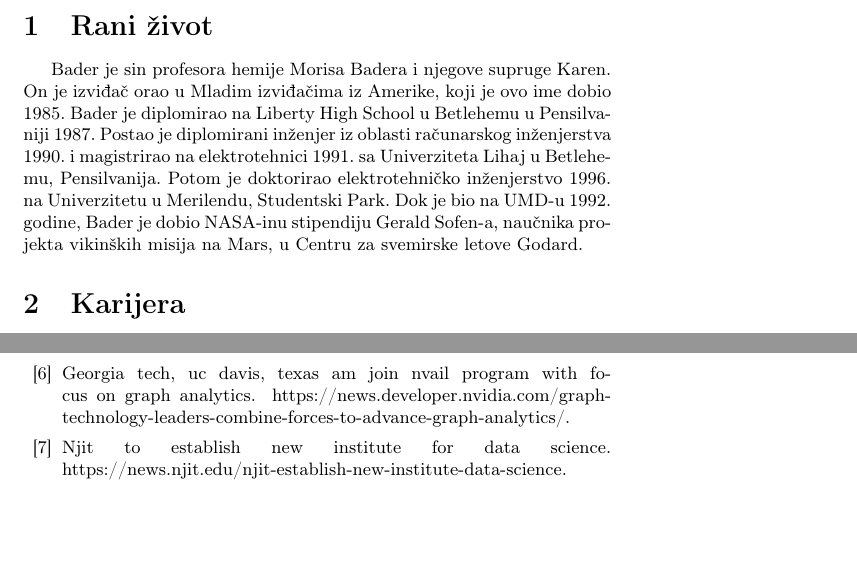
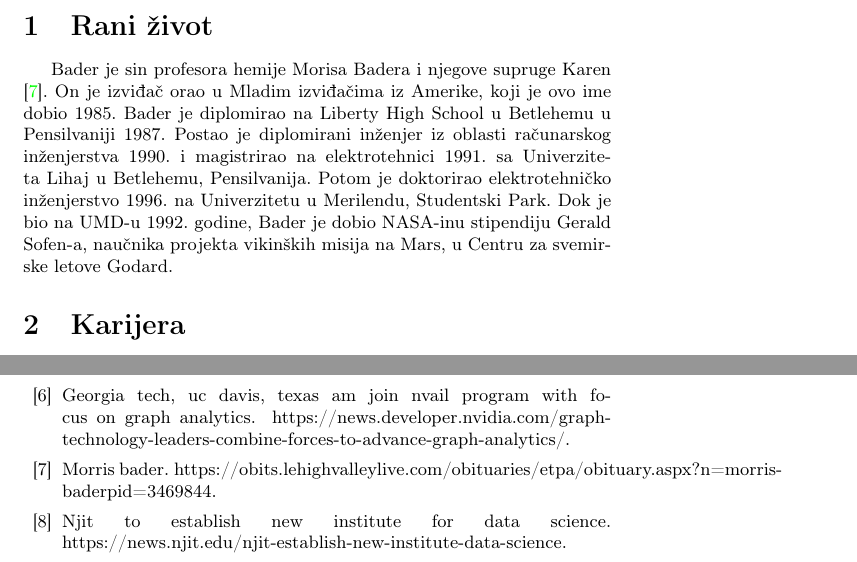
Before and after one commit to NikolaBelak/8_David_Bader, a LaTeX document (Seminarski.tex, which reads Seminarski.bib): two parts of pages 2 and 5 of 5, joined at a grey line, cut so that both start at the same text, the shorter picture padded with empty space. Compiled offline with pdfLaTeX.

Commit message:
Prvi komit

```diff
--- a/Seminarski.bib
+++ b/Seminarski.bib
@@ -100,3 +100,9 @@ note = {https://hipc.org/report-on-hipc-2018/},
 year = {2018},
 
 }
+
+@Misc{kar,
+title = {Morris Bader},
+note = {https://obits.lehighvalleylive.com/obituaries/etpa/obituary.aspx?n=morris-bader&pid=3469844},
+
+}
--- a/Seminarski.tex
+++ b/Seminarski.tex
@@ -45,7 +45,7 @@ Bader je stručnjak za dizajn i analizu paralelnih i višejezgarnih algoritama z
 
 
 \section{Rani život}
-Bader je sin profesora hemije Morisa Badera i njegove supruge Karen. On je izviđač orao u Mladim izviđačima iz Amerike, koji je ovo ime dobio 1985. Bader je diplomirao na Liberty High School u Betlehemu u Pensilvaniji 1987. Postao je diplomirani inženjer iz oblasti računarskog inženjerstva 1990. i magistrirao na elektrotehnici 1991. sa Univerziteta Lihaj u Betlehemu, Pensilvanija. Potom je doktorirao elektrotehničko inženjerstvo 1996. na Univerzitetu u Merilendu, Studentski Park. Dok je bio na UMD-u 1992. godine, Bader je dobio NASA-inu stipendiju Gerald Sofen-a, naučnika projekta vikinških misija na Mars, u Centru za svemirske letove Godard.
+Bader je sin profesora hemije Morisa Badera i njegove supruge Karen \cite{kar}. On je izviđač orao u Mladim izviđačima iz Amerike, koji je ovo ime dobio 1985. Bader je diplomirao na Liberty High School u Betlehemu u Pensilvaniji 1987. Postao je diplomirani inženjer iz oblasti računarskog inženjerstva 1990. i magistrirao na elektrotehnici 1991. sa Univerziteta Lihaj u Betlehemu, Pensilvanija. Potom je doktorirao elektrotehničko inženjerstvo 1996. na Univerzitetu u Merilendu, Studentski Park. Dok je bio na UMD-u 1992. godine, Bader je dobio NASA-inu stipendiju Gerald Sofen-a, naučnika projekta vikinških misija na Mars, u Centru za svemirske letove Godard.
 
 \section{Karijera}
 Od 1998. do 2005. Bader je bio profesor i regentski predavač na Univerzitetu u Novom Meksiku. 2005. godine prešao je u Georgia Tech, gde je bio profesor i obavljao funkciju prvog predsedavajućeg Škole računarske nauke i inženjerstva (CSE) od jula 2014. do juna 2019. U julu 2019. godine Bader se pridružio Tehnološkom institutu u Nju Džersiju kao ugledni profesor na katedri za računarske nauke Fakulteta računarstva Ying Wu. Služio je u brojnim programskim odborima konferencije koji se odnose na paralelnu obradu, uređivao je brojne časopise, objavio je brojne članke i bio je član IEEE-a, član AAAS-a, član SIAM-a i član ACM-a.
```
Also changed, not shown: Seminarski.bbl, Seminarski.pdf, 4 other files.
